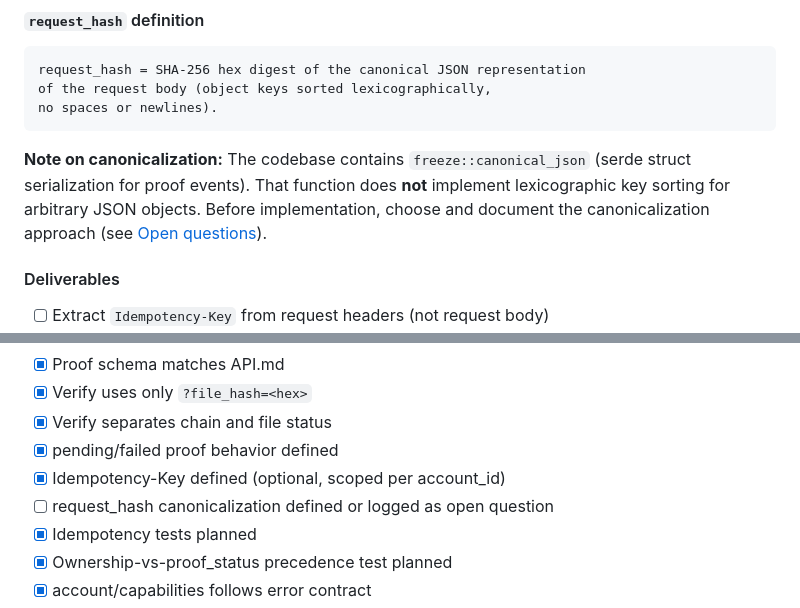
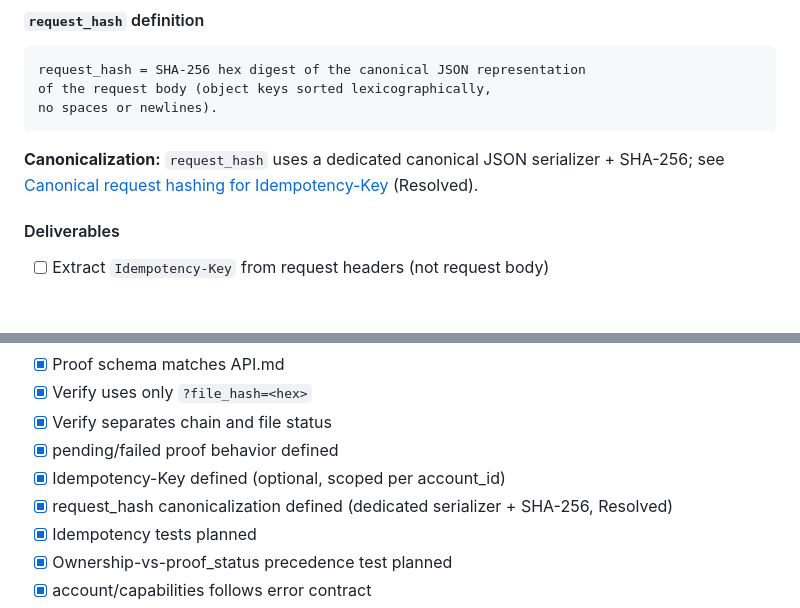
Before and after one commit to vesmot74-code/evident-ledger, a Markdown page: docs/API_IMPLEMENTATION_PLAN.md, 2 parts joined by grey strips. Rendered like a GitHub page; blank space fills up the shorter version.

Commit message:
docs(api): sync stale open-question references to resolved hashing decision
Co-authored-by: Cursor <cursoragent@cursor.com>

````diff
--- a/docs/API_IMPLEMENTATION_PLAN.md
+++ b/docs/API_IMPLEMENTATION_PLAN.md
@@ -172,7 +172,7 @@ of the request body (object keys sorted lexicographically,
 no spaces or newlines).
 ```
 
-**Note on canonicalization:** The codebase contains `freeze::canonical_json` (serde struct serialization for proof events). That function does **not** implement lexicographic key sorting for arbitrary JSON objects. Before implementation, choose and document the canonicalization approach (see [Open questions](#open-questions)).
+**Canonicalization:** `request_hash` uses a dedicated canonical JSON serializer + SHA-256; see [Canonical request hashing for Idempotency-Key](#canonical-request-hashing-for-idempotency-key) (Resolved).
 
 #### Deliverables
 
@@ -550,7 +550,7 @@ Before starting backend implementation, confirm:
 - [x] Verify separates chain and file status
 - [x] pending/failed proof behavior defined
 - [x] Idempotency-Key defined (optional, scoped per account_id)
-- [ ] request_hash canonicalization defined or logged as open question
+- [x] request_hash canonicalization defined (dedicated serializer + SHA-256, Resolved)
 - [x] Idempotency tests planned
 - [x] Ownership-vs-proof_status precedence test planned
 - [x] account/capabilities follows error contract
````
